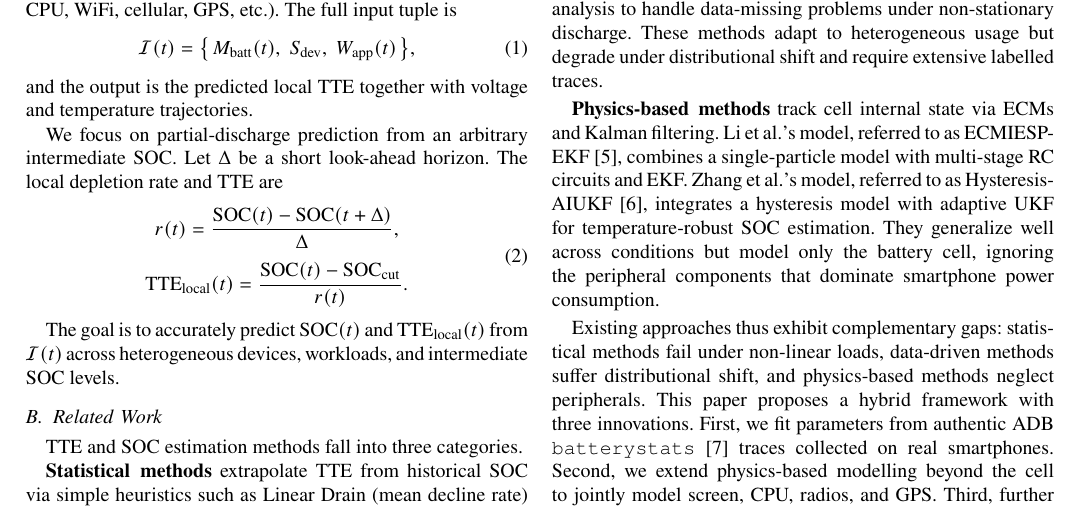
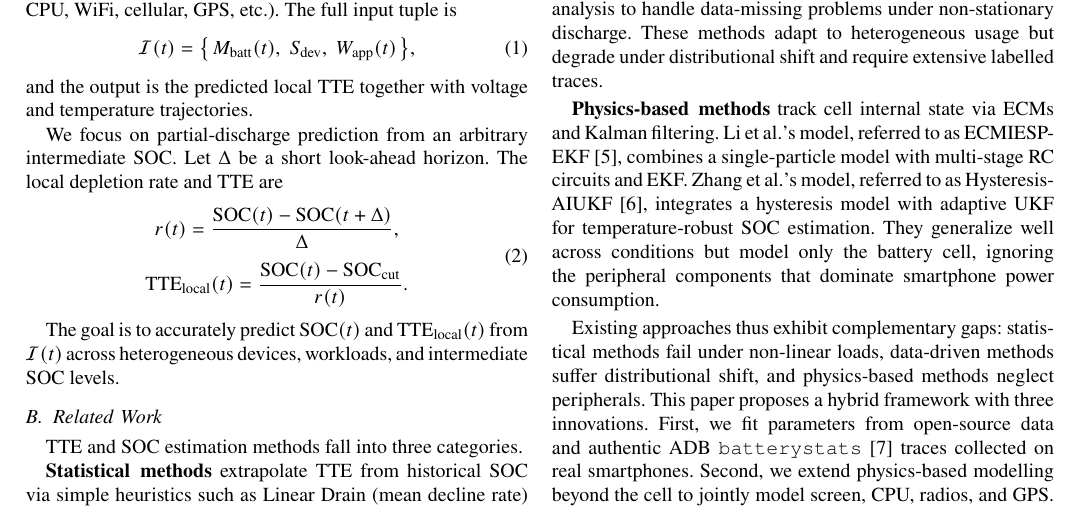
Before and after one commit to Zyphoriate/CETUS, a LaTeX paper (icce_berlin_2026.tex): part of page 2 of 6, cut so that both start at the same text. Compiled offline with pdfLaTeX; a missing font is replaced by an installed copy or a similar font; a LaTeX package or settings file that is missing is left out.

Commit message:
修正论文中对ADB batterystats的描述，增加对开源数据的引用以确保准确性

```diff
--- a/icce_berlin_2026.tex
+++ b/icce_berlin_2026.tex
@@ -122,7 +122,7 @@ TTE and SOC estimation methods fall into three categories.
 
 \textbf{Physics-based methods} track cell internal state via ECMs and Kalman filtering. Li et al.'s model, referred to as ECMIESP-EKF~\cite{en17153782}, combines a single-particle model with multi-stage RC circuits and EKF. Zhang et al.'s model, referred to as Hysteresis-AIUKF~\cite{ZHANG2024114105}, integrates a hysteresis model with adaptive UKF for temperature-robust SOC estimation. They generalize well across conditions but model only the battery cell, ignoring the peripheral components that dominate smartphone power consumption.
 
-Existing approaches thus exhibit complementary gaps: statistical methods fail under non-linear loads, data-driven methods suffer distributional shift, and physics-based methods neglect peripherals. This paper proposes a hybrid framework with three innovations. First, we fit parameters from authentic ADB \texttt{batterystats}~\cite{android_batterystats} traces collected on real smartphones. Second, we extend physics-based modelling beyond the cell to jointly model screen, CPU, radios, and GPS. Third, further systematic ablation isolates the contribution of temperature correction, ECM dynamics, and per-component decomposition to final TTE accuracy.
+Existing approaches thus exhibit complementary gaps: statistical methods fail under non-linear loads, data-driven methods suffer distributional shift, and physics-based methods neglect peripherals. This paper proposes a hybrid framework with three innovations. First, we fit parameters from open-source data and authentic ADB \texttt{batterystats}~\cite{android_batterystats} traces collected on real smartphones. Second, we extend physics-based modelling beyond the cell to jointly model screen, CPU, radios, and GPS. Third, further systematic ablation isolates the contribution of temperature correction, ECM dynamics, and per-component decomposition to final TTE accuracy.
 
 
 
```
Also changed, not shown: icce_berlin_2026.tex (2 more changed lines).
